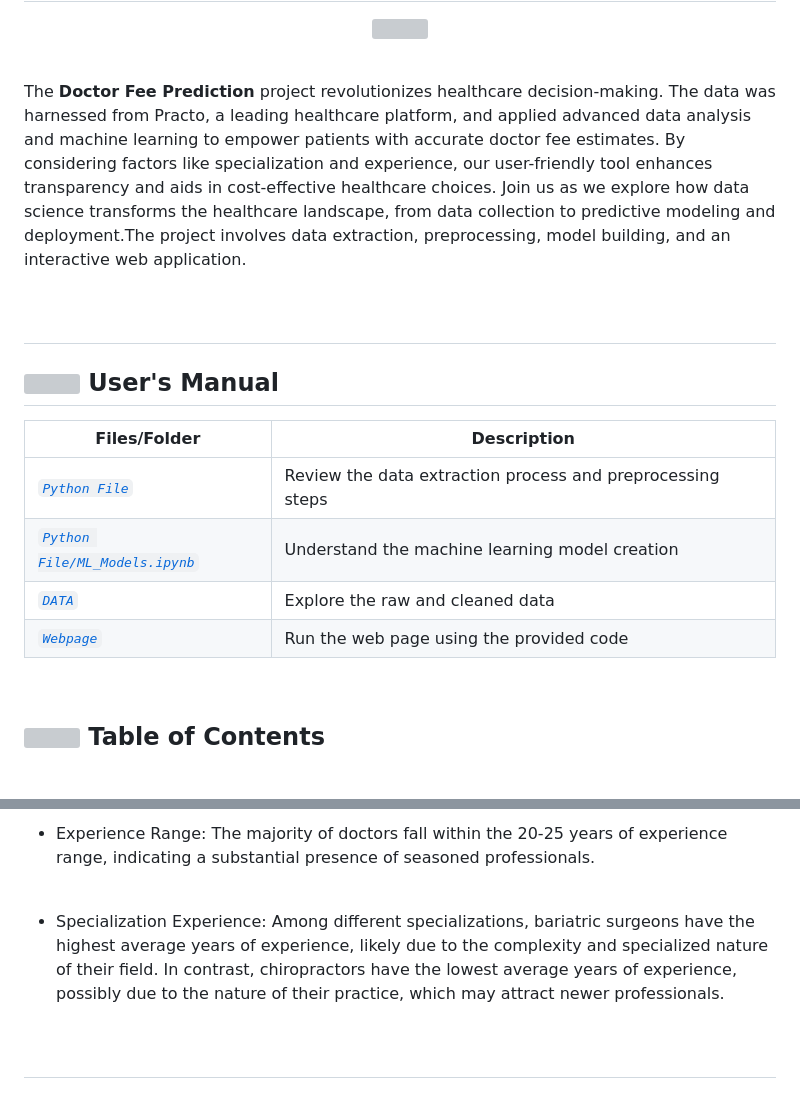
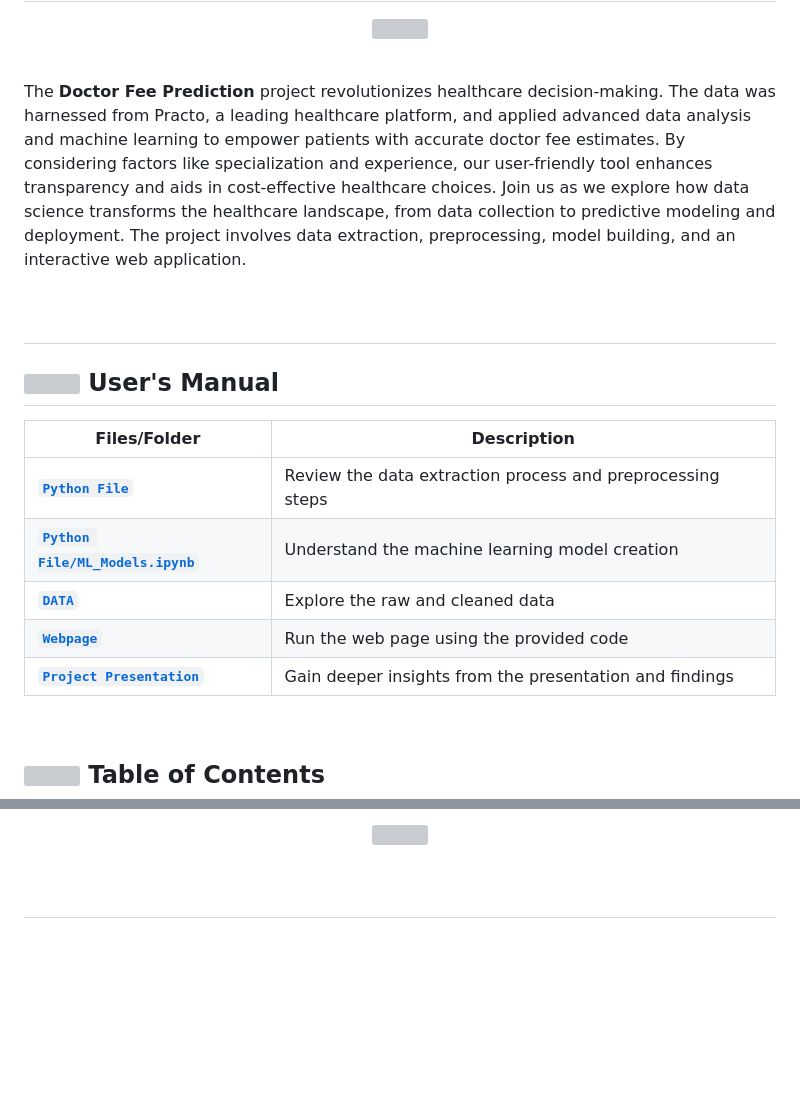
Before and after one commit to Pragya-011/Doctor-Fee-Prediction, a Markdown page: README.md, 2 parts joined by grey strips. Rendered like a GitHub page; blank space fills up the shorter version; grey boxes are pictures that could not be loaded.

```diff
--- a/README.md
+++ b/README.md
@@ -5,7 +5,7 @@
 <p align="center"><img src="https://user-images.githubusercontent.com/118491345/266513700-87067a09-c520-46e8-a4af-a333fec16500.gif" width="1100" ></p>
 <br>
 
-The **Doctor Fee Prediction** project revolutionizes healthcare decision-making. The data was harnessed from Practo, a leading healthcare platform, and applied advanced data analysis and machine learning to empower patients with accurate doctor fee estimates. By considering factors like specialization and experience, our user-friendly tool enhances transparency and aids in cost-effective healthcare choices. Join us as we explore how data science transforms the healthcare landscape, from data collection to predictive modeling and deployment.The project involves data extraction, preprocessing, model building, and an interactive web application.
+The **Doctor Fee Prediction** project revolutionizes healthcare decision-making. The data was harnessed from Practo, a leading healthcare platform, and applied advanced data analysis and machine learning to empower patients with accurate doctor fee estimates. By considering factors like specialization and experience, our user-friendly tool enhances transparency and aids in cost-effective healthcare choices. Join us as we explore how data science transforms the healthcare landscape, from data collection to predictive modeling and deployment. The project involves data extraction, preprocessing, model building, and an interactive web application.
 
 <br>
 
@@ -13,10 +13,11 @@ The **Doctor Fee Prediction** project revolutionizes healthcare decision-making.
 
 | Files/Folder| Description |
 | ------------- | ------------- |
-| *[`Python File`](Python%20File)* | Review the data extraction process and preprocessing steps |
-| *[`Python File/ML_Models.ipynb`](Python%20File/ML_Models.ipynb)* | Understand the machine learning model creation  |
-| *[`DATA`](Data)* | Explore the raw and cleaned data  |
-| *[`Webpage`](Webpage)* | Run the web page using the provided code |
+| **[`Python File`](Python%20File)** | Review the data extraction process and preprocessing steps |
+| **[`Python File/ML_Models.ipynb`](Python%20File/ML_Models.ipynb)** | Understand the machine learning model creation  |
+| **[`DATA`](Data)** | Explore the raw and cleaned data  |
+| **[`Webpage`](Webpage)** | Run the web page using the provided code |
+| **[`Project Presentation`](Doctor%20Fee%20Prediction.pdf)** | Gain deeper insights from the presentation and findings|
 
 <br>
 
@@ -102,10 +106,5 @@ The project includes an interactive web application developed with Flask. The ap
 <br>
-
- - Experience Range: The majority of doctors fall within the 20-25 years of experience range, indicating a substantial presence of seasoned professionals.
-<br>
-
- - Specialization Experience: Among different specializations, bariatric surgeons have the highest average years of experience, likely due to the complexity and specialized nature of their field. In contrast, chiropractors have the lowest average years of experience, possibly due to the nature of their practice, which may attract newer professionals.
-
+<p align="center"><img src="https://github.com/Pragya-011/Doctor-Fee-Prediction/assets/118491345/0905ba6e-b8cf-4647-a41a-44fa194ad091" ></p>
 
 
 <br>
```
Also changed, not shown: other parts of README.md (+18 -15 lines).
